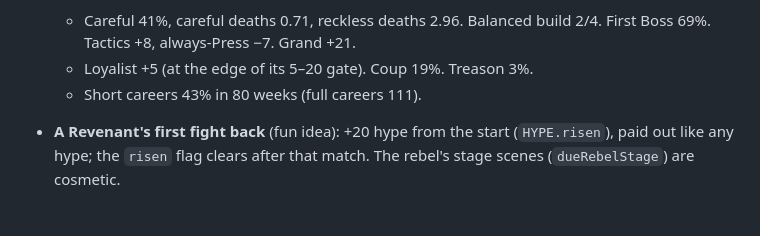
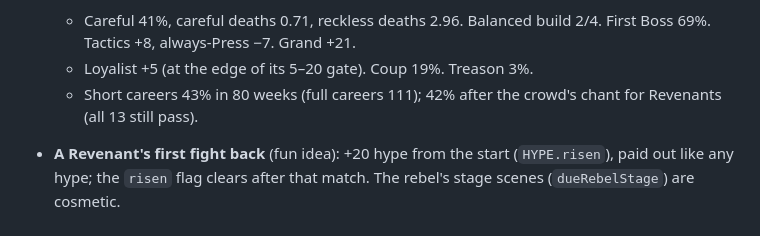
Before and after one commit to jvallee/bloodsport, a Markdown page: docs/fight-rules.md, the part around the change. GitHub-like rendering.

Commit message:
Docs: gates after the fun ideas (all 13 pass)
Co-Authored-By: Claude Opus 5.5 <noreply@anthropic.com>
Claude-Session: https://claude.ai/code/session_01FFMft8wEvFuBjN5Hcvzt6f

```diff
--- a/docs/fight-rules.md
+++ b/docs/fight-rules.md
@@ -521,5 +521,5 @@ Numbers are tunables in `src/data.js`; the words are placeholders for the design
 - **Gates at 5.3.0** (`npm run check`, 300 careers; 150 each for the plot bots and short careers): all 13 pass.
   - Careful 41%, careful deaths 0.71, reckless deaths 2.96. Balanced build 2/4. First Boss 69%. Tactics +8, always-Press −7. Grand +21.
   - Loyalist +5 (at the edge of its 5–20 gate). Coup 19%. Treason 3%.
-  - Short careers 43% in 80 weeks (full careers 111).
+  - Short careers 43% in 80 weeks (full careers 111); 42% after the crowd's chant for Revenants (all 13 still pass).
 - **A Revenant's first fight back** (fun idea): +20 hype from the start (`HYPE.risen`), paid out like any hype; the `risen` flag clears after that match. The rebel's stage scenes (`dueRebelStage`) are cosmetic.
```
